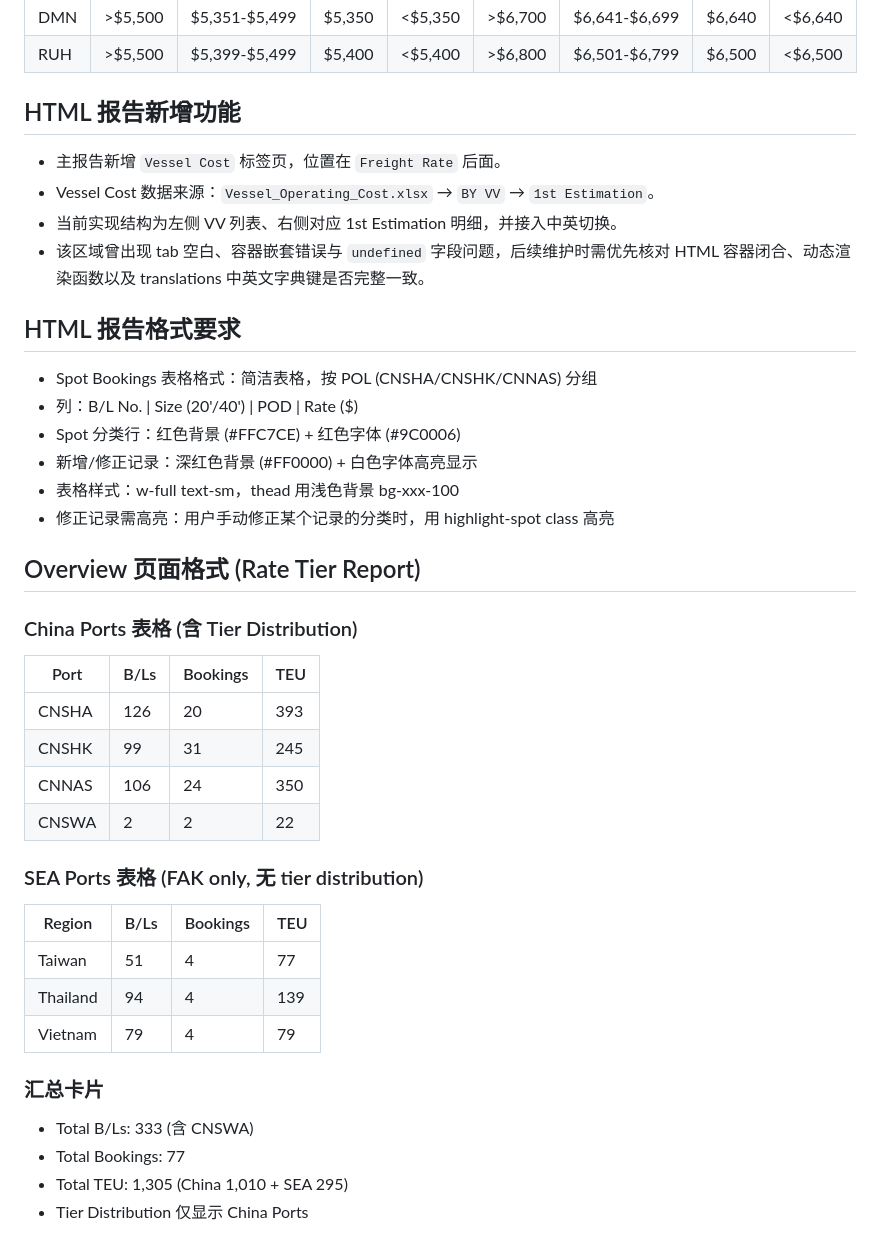
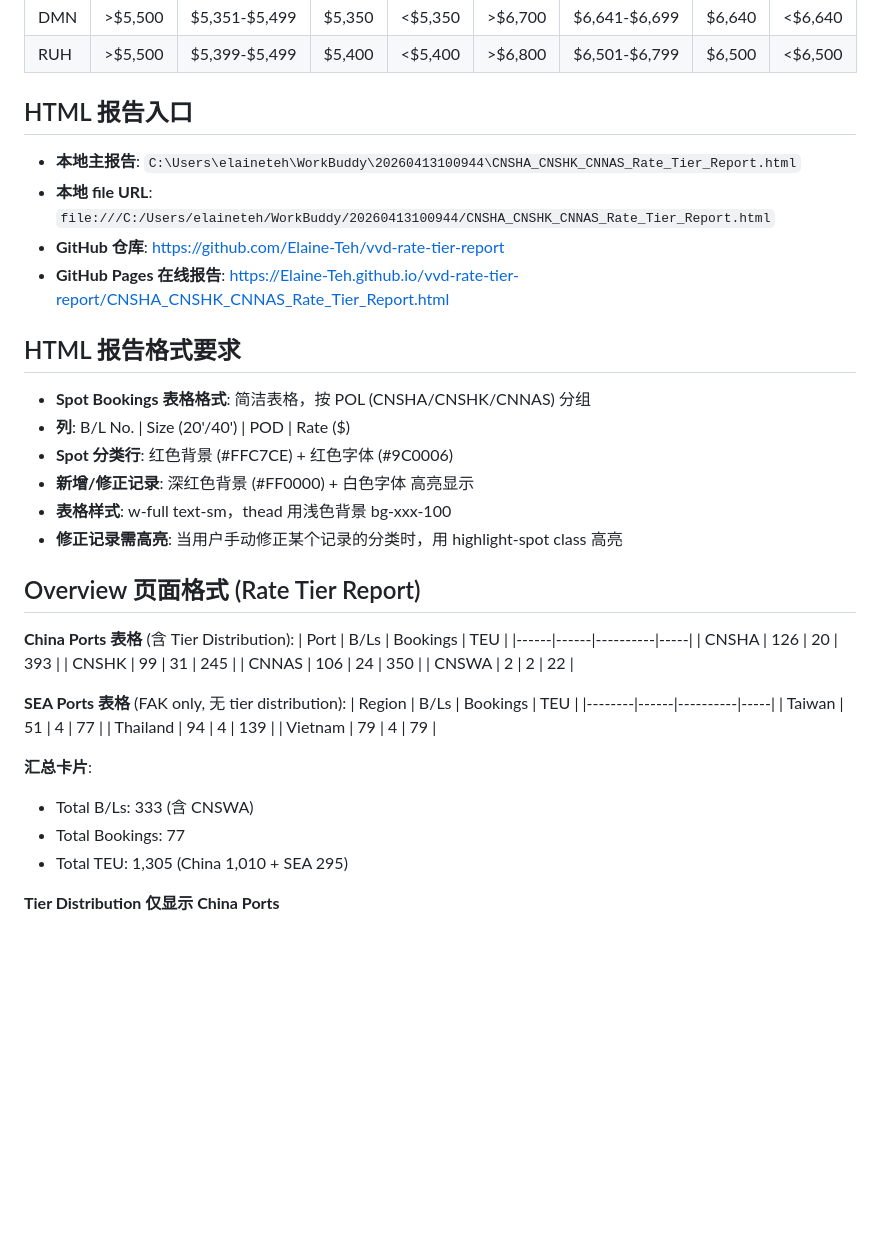
Before and after one commit to Elaine-Teh/vvd-rate-tier-report, a Markdown page: project-memory/project-memory.md, the part around one of its changes. Rendered like a GitHub page; blank space fills up the shorter version.

```diff
--- a/project-memory/project-memory.md
+++ b/project-memory/project-memory.md
@@ -46,22 +58,22 @@
 | DMN | >$5,500 | $5,351-$5,499 | $5,350 | <$5,350 | >$6,700 | $6,641-$6,699 | $6,640 | <$6,640 |
 | RUH | >$5,500 | $5,399-$5,499 | $5,400 | <$5,400 | >$6,800 | $6,501-$6,799 | $6,500 | <$6,500 |
 
-## HTML 报告新增功能
-- 主报告新增 `Vessel Cost` 标签页，位置在 `Freight Rate` 后面。
-- Vessel Cost 数据来源：`Vessel_Operating_Cost.xlsx` → `BY VV` → `1st Estimation`。
-- 当前实现结构为左侧 VV 列表、右侧对应 1st Estimation 明细，并接入中英切换。
-- 该区域曾出现 tab 空白、容器嵌套错误与 `undefined` 字段问题，后续维护时需优先核对 HTML 容器闭合、动态渲染函数以及 translations 中英文字典键是否完整一致。
+## HTML 报告入口
+- **本地主报告**: `C:\Users\elaineteh\WorkBuddy\20260413100944\CNSHA_CNSHK_CNNAS_Rate_Tier_Report.html`
+- **本地 file URL**: `file:///C:/Users/elaineteh/WorkBuddy/20260413100944/CNSHA_CNSHK_CNNAS_Rate_Tier_Report.html`
+- **GitHub 仓库**: https://github.com/Elaine-Teh/vvd-rate-tier-report
+- **GitHub Pages 在线报告**: https://Elaine-Teh.github.io/vvd-rate-tier-report/CNSHA_CNSHK_CNNAS_Rate_Tier_Report.html
 
 ## HTML 报告格式要求
-- Spot Bookings 表格格式：简洁表格，按 POL (CNSHA/CNSHK/CNNAS) 分组
-- 列：B/L No. | Size (20'/40') | POD | Rate ($)
-- Spot 分类行：红色背景 (#FFC7CE) + 红色字体 (#9C0006)
-- 新增/修正记录：深红色背景 (#FF0000) + 白色字体高亮显示
-- 表格样式：w-full text-sm，thead 用浅色背景 bg-xxx-100
-- 修正记录需高亮：用户手动修正某个记录的分类时，用 highlight-spot class 高亮
+- **Spot Bookings 表格格式**: 简洁表格，按 POL (CNSHA/CNSHK/CNNAS) 分组
+- **列**: B/L No. | Size (20'/40') | POD | Rate ($)
+- **Spot 分类行**: 红色背景 (#FFC7CE) + 红色字体 (#9C0006)
+- **新增/修正记录**: 深红色背景 (#FF0000) + 白色字体 高亮显示
+- **表格样式**: w-full text-sm，thead 用浅色背景 bg-xxx-100
+- **修正记录需高亮**: 当用户手动修正某个记录的分类时，用 highlight-spot class 高亮
 
 ## Overview 页面格式 (Rate Tier Report)
-### China Ports 表格 (含 Tier Distribution)
+**China Ports 表格** (含 Tier Distribution):
 | Port | B/Ls | Bookings | TEU |
 |------|------|----------|-----|
 | CNSHA | 126 | 20 | 393 |
@@ -69,15 +81,16 @@
 | CNNAS | 106 | 24 | 350 |
 | CNSWA | 2 | 2 | 22 |
 
-### SEA Ports 表格 (FAK only, 无 tier distribution)
+**SEA Ports 表格** (FAK only, 无 tier distribution):
 | Region | B/Ls | Bookings | TEU |
 |--------|------|----------|-----|
 | Taiwan | 51 | 4 | 77 |
 | Thailand | 94 | 4 | 139 |
 | Vietnam | 79 | 4 | 79 |
 
-### 汇总卡片
+**汇总卡片**:
 - Total B/Ls: 333 (含 CNSWA)
 - Total Bookings: 77
 - Total TEU: 1,305 (China 1,010 + SEA 295)
-- Tier Distribution 仅显示 China Ports
+
+**Tier Distribution 仅显示 China Ports**
```
Also changed, not shown: other parts of project-memory/project-memory.md (+26 -14 lines).
